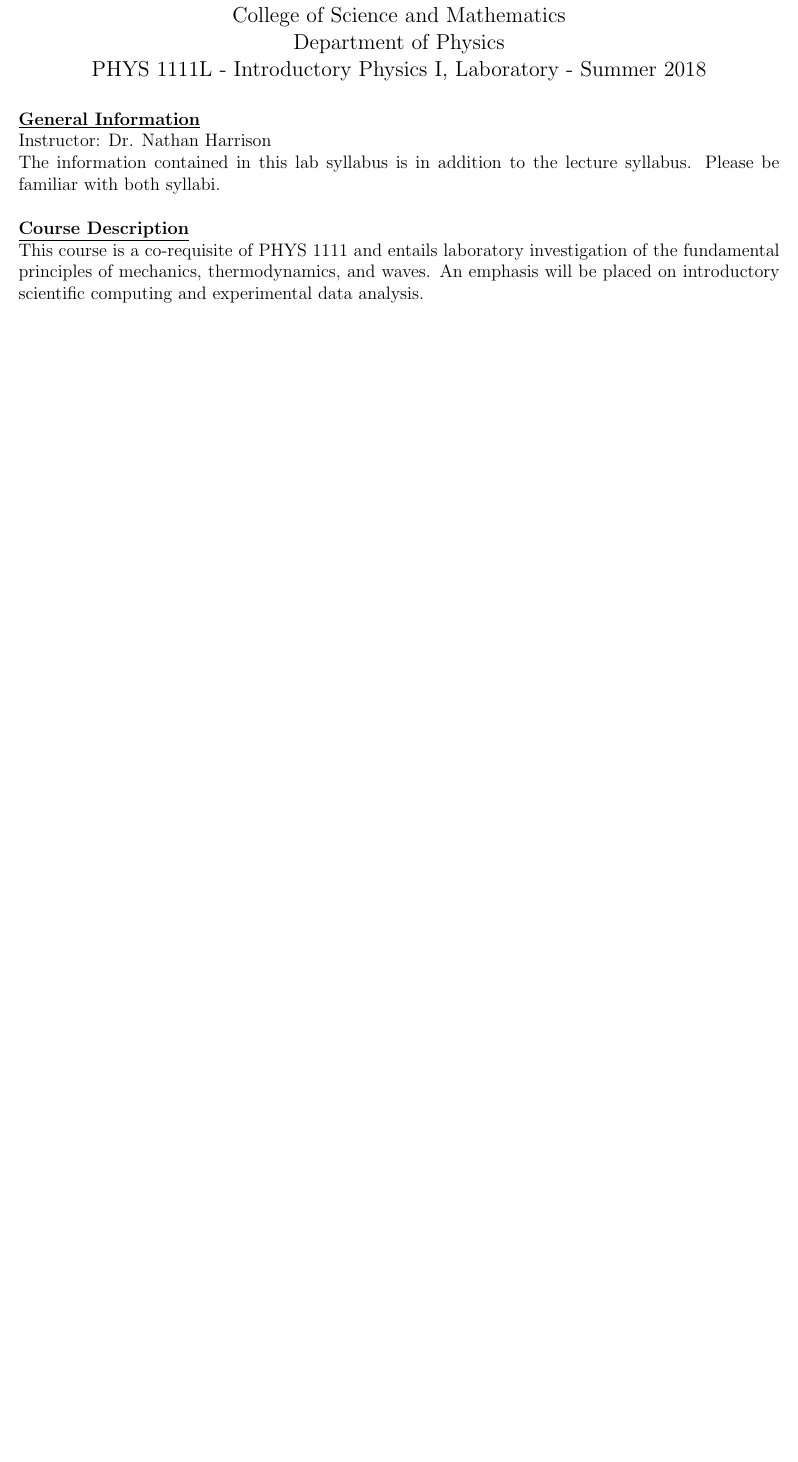
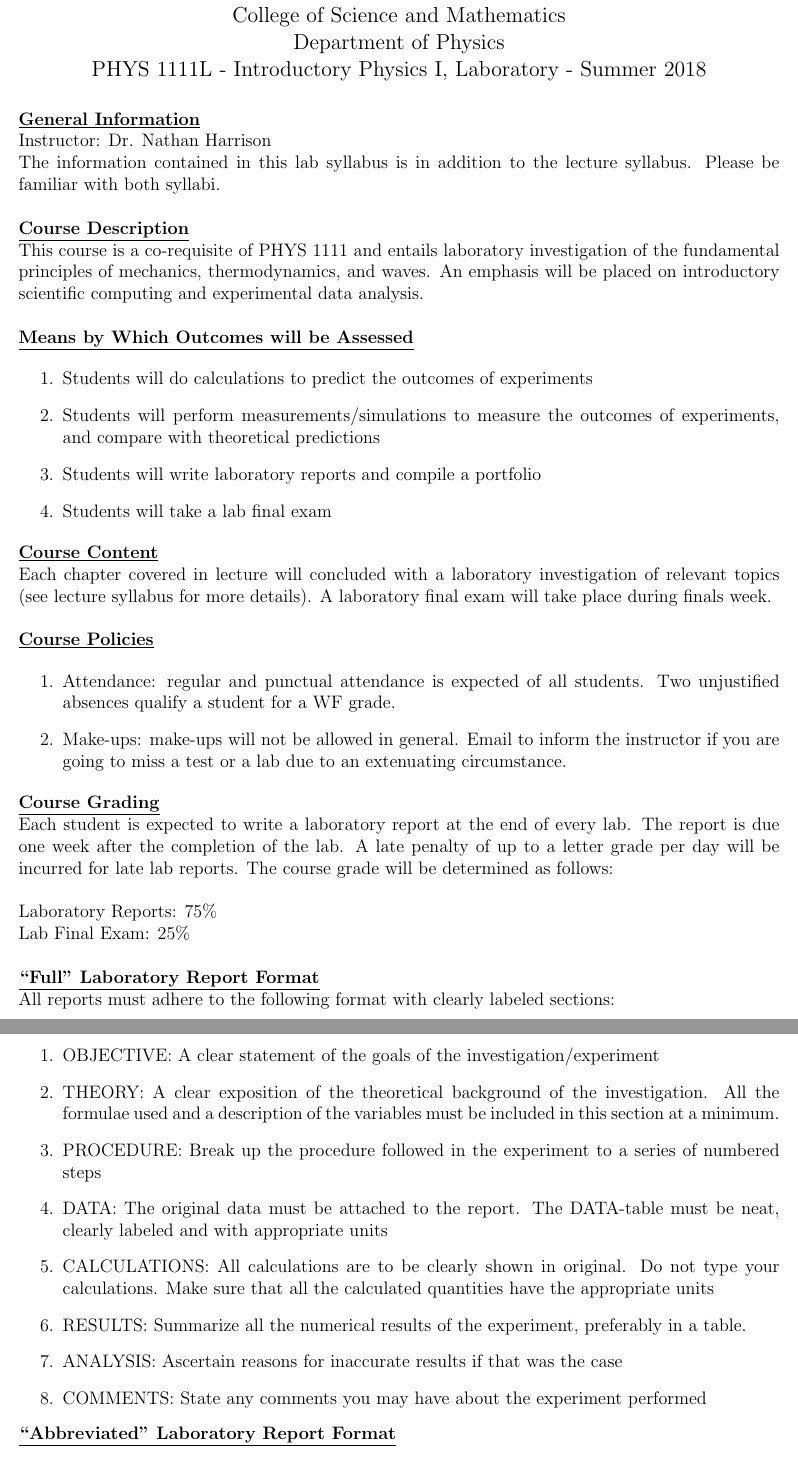
Before and after one commit to star-boy0351/1111-harrison, a LaTeX document (syllabi/syllabus_lab.tex): part of the page before the commit and two parts of pages 1 and 2 of 3 after it, the two joined at a grey line, cut so that both start at the same text, the shorter picture padded with empty space. Compiled offline with pdfLaTeX.

Commit message:
Finished syllabi

```diff
--- a/syllabi/syllabus_lab.tex
+++ b/syllabi/syllabus_lab.tex
@@ -21,3 +21,48 @@ The information contained in this lab syllabus is in addition to the lecture syl
 \underline{\textbf{Course Description}} \par
 This course is a co-requisite of PHYS 1111 and entails laboratory investigation of the fundamental principles of mechanics, thermodynamics, and waves.
 An emphasis will be placed on introductory scientific computing and experimental data analysis.
+\hfill \break
+
+\underline{\textbf{Means by Which Outcomes will be Assessed}} \par
+\begin{enumerate}
+\item Students will do calculations to predict the outcomes of experiments
+\item Students will perform measurements/simulations to measure the outcomes of experiments, and compare with theoretical predictions
+\item Students will write laboratory reports and compile a portfolio
+\item Students will take a lab final exam
+\end{enumerate}
+
+\underline{\textbf{Course Content}} \par
+Each chapter covered in lecture will concluded with a laboratory investigation of relevant topics (see lecture syllabus for more details).
+A laboratory final exam will take place during finals week.
+\hfill \break
+
+\underline{\textbf{Course Policies}} \par
+\begin{enumerate}
+\item Attendance: regular and punctual attendance is expected of all students. Two unjustified absences qualify a student for a WF grade.
+\item Make-ups: make-ups will not be allowed in general. Email to inform the instructor if you are going to miss a test or a lab due to an extenuating circumstance.
+\end{enumerate}
+
+\underline{\textbf{Course Grading}} \par
+Each student is expected to write a laboratory report at the end of every lab.
+The report is due one week after the completion of the lab.
+A late penalty of up to a letter grade per day will be incurred for late lab reports.
+The course grade will be determined as follows: \par
+\hfill \break
+Laboratory Reports: 75\% \par
+Lab Final Exam: 25\%
+\hfill \break
+
+\underline{\textbf{``Full'' Laboratory Report Format}} \par
+All reports must adhere to the following format with clearly labeled sections:
+\begin{enumerate}
+\item OBJECTIVE: A clear statement of the goals of the investigation/experiment
+\item THEORY: A clear exposition of the theoretical background of the investigation. All the formulae used and a description of the variables must be included in this section at a minimum.
+\item PROCEDURE: Break up the procedure followed in the experiment to a series of numbered steps
+\item DATA: The original data must be attached to the report. The DATA-table must be neat, clearly labeled and with appropriate units
+\item CALCULATIONS: All calculations are to be clearly shown in original. Do not type your calculations. Make sure that all the calculated quantities have the appropriate units
+\item RESULTS: Summarize all the numerical results of the experiment, preferably in a table.
+\item ANALYSIS: Ascertain reasons for inaccurate results if that was the case
+\item COMMENTS: State any comments you may have about the experiment performed
+\end{enumerate}
+
+\underline{\textbf{``Abbreviated'' Laboratory Report Format}} \par
@@ -23,0 +97 @@ An emphasis will be placed on introductory scientific computing and experimental
+\item If a section is missing – minus 15
```
Also changed, not shown: syllabi/syllabus.tex (+13 -13 lines), syllabi/syllabus_lab.tex (34 more changed lines).
